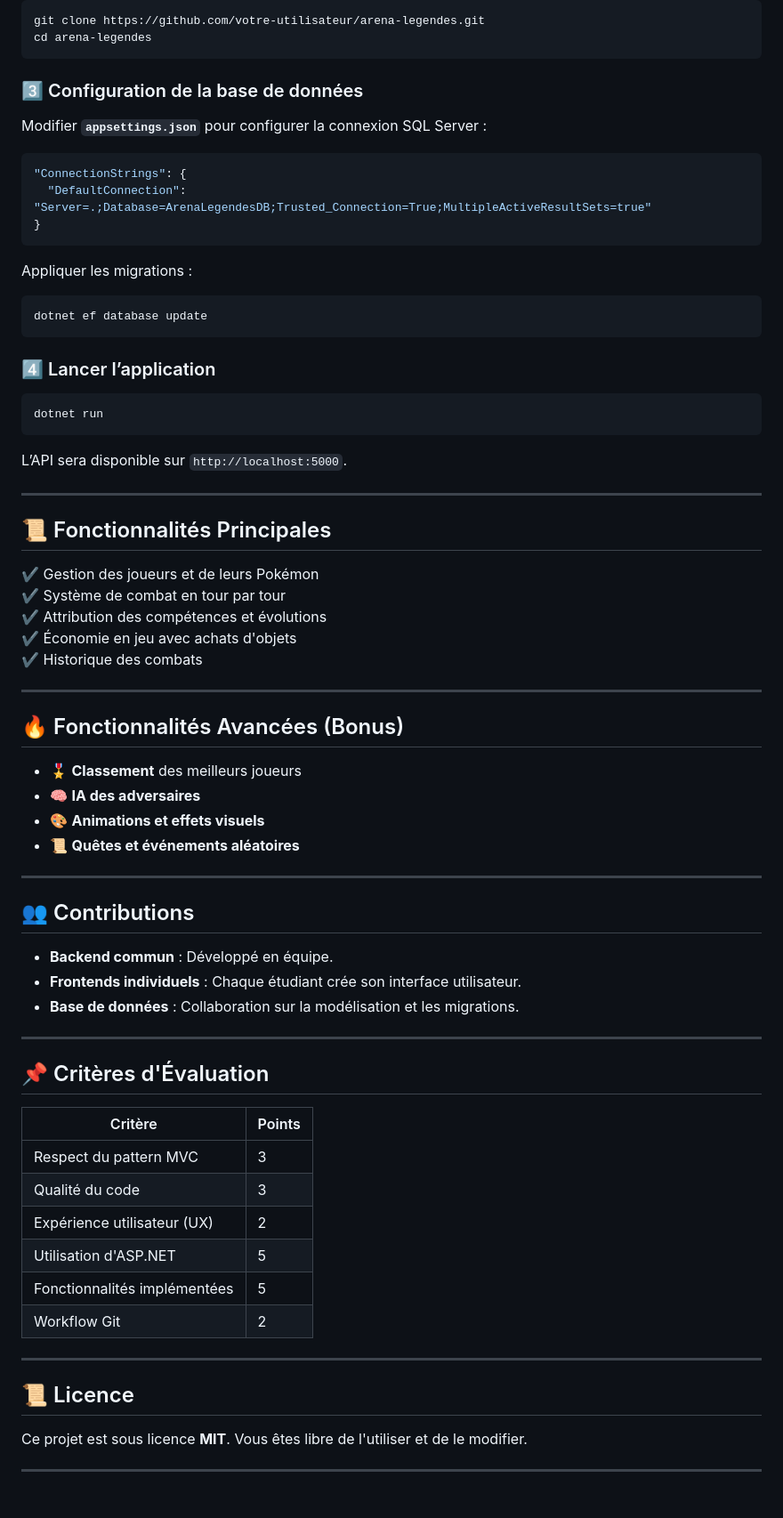
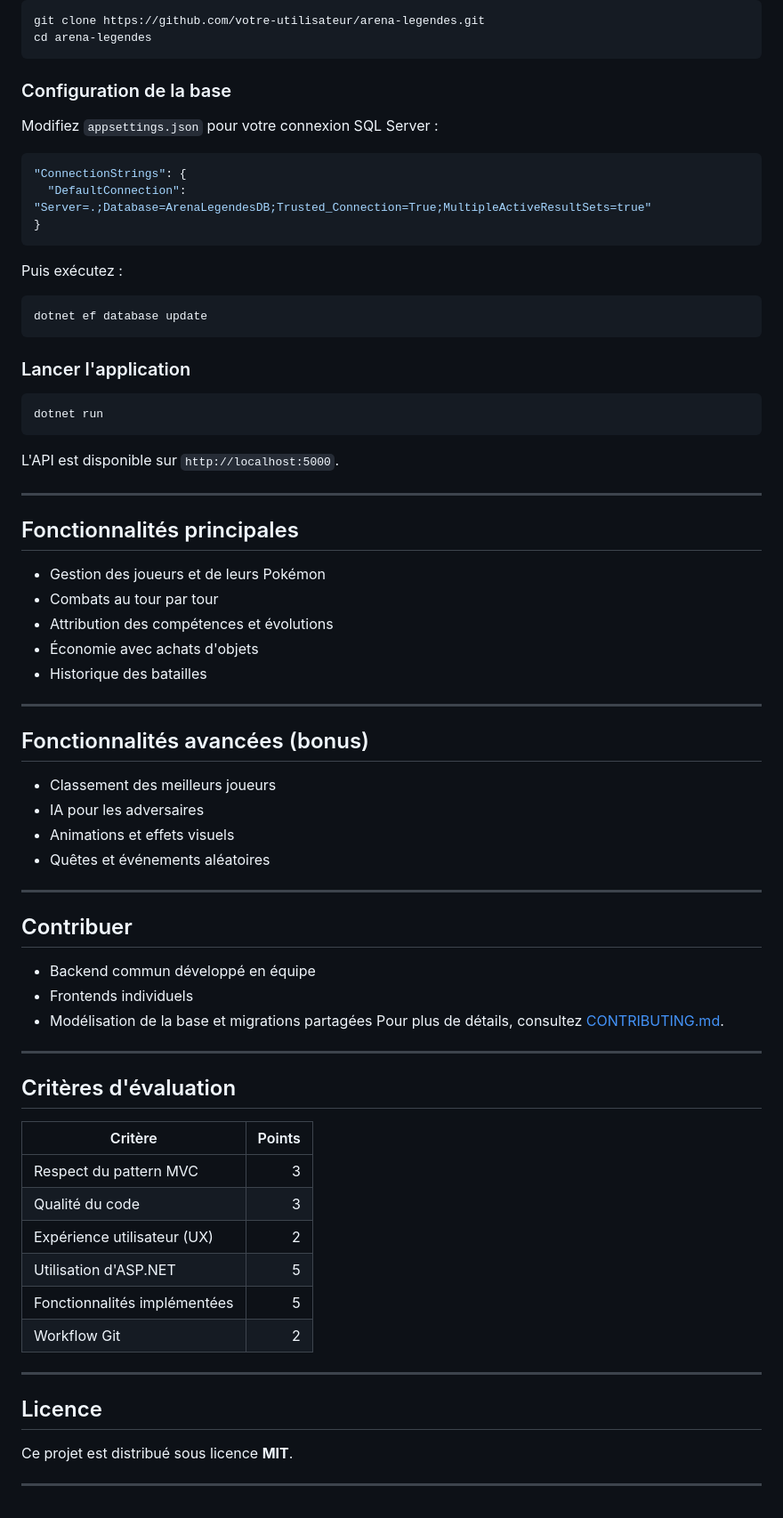
Before and after one commit to Squelele/repo_pokemon, a Markdown page: README.md, the part around one of its changes. Shown at 89% size. GitHub-like rendering.

````diff
--- a/README.md
+++ b/README.md
@@ -66,55 +63,55 @@ git clone https://github.com/votre-utilisateur/arena-legendes.git
 cd arena-legendes
 ```
 
-### 3️⃣ Configuration de la base de données
-Modifier **`appsettings.json`** pour configurer la connexion SQL Server :
+### Configuration de la base
+Modifiez `appsettings.json` pour votre connexion SQL Server :
 ```json
 "ConnectionStrings": {
   "DefaultConnection": "Server=.;Database=ArenaLegendesDB;Trusted_Connection=True;MultipleActiveResultSets=true"
 }
 ```
-
-Appliquer les migrations :
+Puis exécutez :
 ```bash
 dotnet ef database update
 ```
 
-### 4️⃣ Lancer l’application
+### Lancer l'application
 ```bash
 dotnet run
 ```
-L’API sera disponible sur `http://localhost:5000`.
+L'API est disponible sur `http://localhost:5000`.
 
 ---
 
-## 📜 Fonctionnalités Principales
-✔️ Gestion des joueurs et de leurs Pokémon
-✔️ Système de combat en tour par tour
-✔️ Attribution des compétences et évolutions
-✔️ Économie en jeu avec achats d'objets
-✔️ Historique des combats
+## Fonctionnalités principales
+- Gestion des joueurs et de leurs Pokémon
+- Combats au tour par tour
+- Attribution des compétences et évolutions
+- Économie avec achats d'objets
+- Historique des batailles
 
 ---
 
-## 🔥 Fonctionnalités Avancées (Bonus)
-- 🎖️ **Classement** des meilleurs joueurs
-- 🧠 **IA des adversaires**
-- 🎨 **Animations et effets visuels**
-- 📜 **Quêtes et événements aléatoires**
+## Fonctionnalités avancées (bonus)
+- Classement des meilleurs joueurs
+- IA pour les adversaires
+- Animations et effets visuels
+- Quêtes et événements aléatoires
 
 ---
 
-## 👥 Contributions
-- **Backend commun** : Développé en équipe.
-- **Frontends individuels** : Chaque étudiant crée son interface utilisateur.
-- **Base de données** : Collaboration sur la modélisation et les migrations.
+## Contribuer
+- Backend commun développé en équipe
+- Frontends individuels
+- Modélisation de la base et migrations partagées
+Pour plus de détails, consultez [CONTRIBUTING.md](CONTRIBUTING.md).
 
 ---
 
-## 📌 Critères d'Évaluation
+## Critères d'évaluation
 
 | Critère | Points |
-|---------|--------|
+|---------|-------:|
 | Respect du pattern MVC | 3 |
 | Qualité du code | 3 |
 | Expérience utilisateur (UX) | 2 |
@@ -124,7 +121,7 @@ L’API sera disponible sur `http://localhost:5000`.
 
 ---
 
-## 📜 Licence
-Ce projet est sous licence **MIT**. Vous êtes libre de l'utiliser et de le modifier.
+## Licence
+Ce projet est distribué sous licence **MIT**.
 
 ---
````
Also changed, not shown: other parts of README.md (+35 -38 lines).
